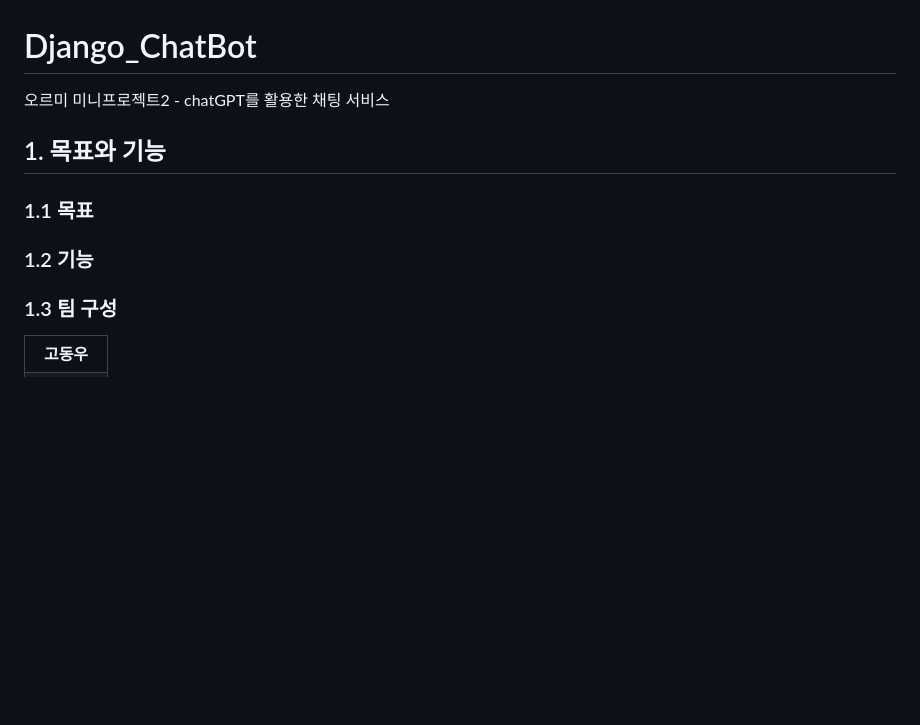
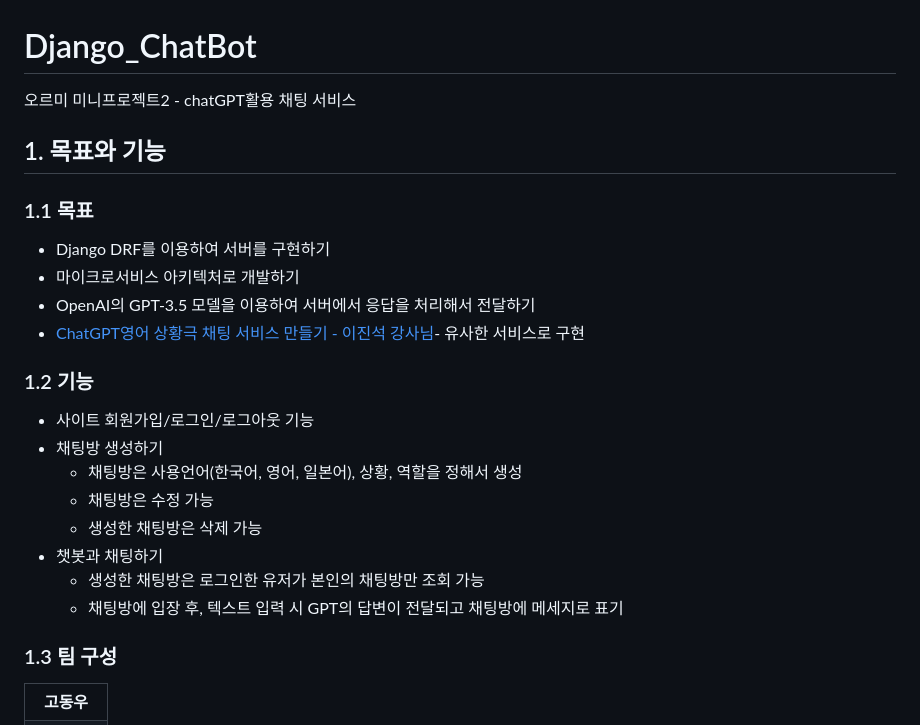
Before and after one commit to Ko-udon/Django_ChatBot, a Markdown page: README.md, the part around the change. Rendered like a GitHub page; blank space fills up the shorter version.

Commit message:
README 작성중 중간 저장

```diff
--- a/README.md
+++ b/README.md
@@ -1,17 +1,28 @@
 # Django_ChatBot
 
 
-오르미 미니프로젝트2 - chatGPT를 활용한 채팅 서비스
+오르미 미니프로젝트2 - chatGPT활용 채팅 서비스
 
 
 
 ## 1. 목표와 기능
 
 ### 1.1 목표
+- Django DRF를 이용하여 서버를 구현하기
+- 마이크로서비스 아키텍처로 개발하기
+- OpenAI의 GPT-3.5 모델을 이용하여 서버에서 응답을 처리해서 전달하기
+- [ChatGPT영어 상황극 채팅 서비스 만들기 - 이진석 강사님](https://www.inflearn.com/course/chatgpt-%EC%98%81%EC%96%B4-%EC%B1%84%ED%8C%85%EC%84%9C%EB%B9%84%EC%8A%A4-%ED%8C%8C%EC%9D%B4%EC%8D%AC-%EC%9E%A5%EA%B3%A0?inst=4f76c676&utm_source=instructor&utm_medium=referral&utm_campaign=inflearn_%ED%8A%B8%EB%9E%98%ED%94%BD_promotion-link)- 유사한 서비스로 구현
 
 
 ### 1.2 기능
-
+- 사이트 회원가입/로그인/로그아웃 기능
+- 채팅방 생성하기
+	- 채팅방은 사용언어(한국어, 영어, 일본어), 상황, 역할을 정해서 생성
+ 	- 채팅방은 수정 가능
+  	- 생성한 채팅방은 삭제 가능
+- 챗봇과 채팅하기
+	- 생성한 채팅방은 로그인한 유저가 본인의 채팅방만 조회 가능
+ 	- 채팅방에 입장 후, 텍스트 입력 시 GPT의 답변이 전달되고 채팅방에 메세지로 표기
 
 ### 1.3 팀 구성
 <table>
```
